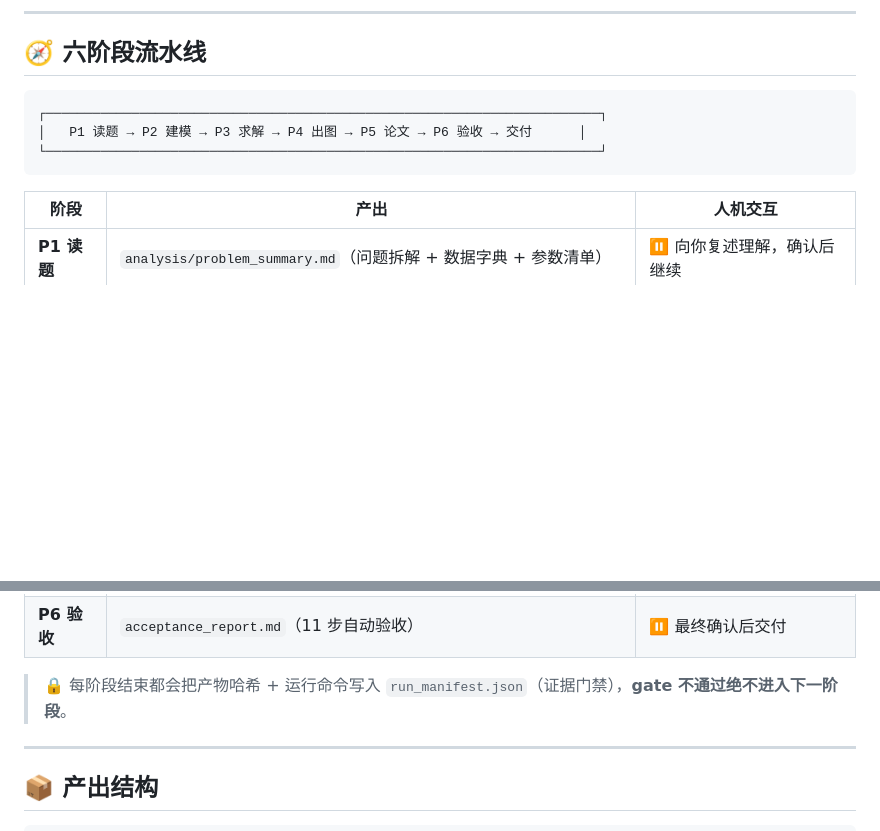
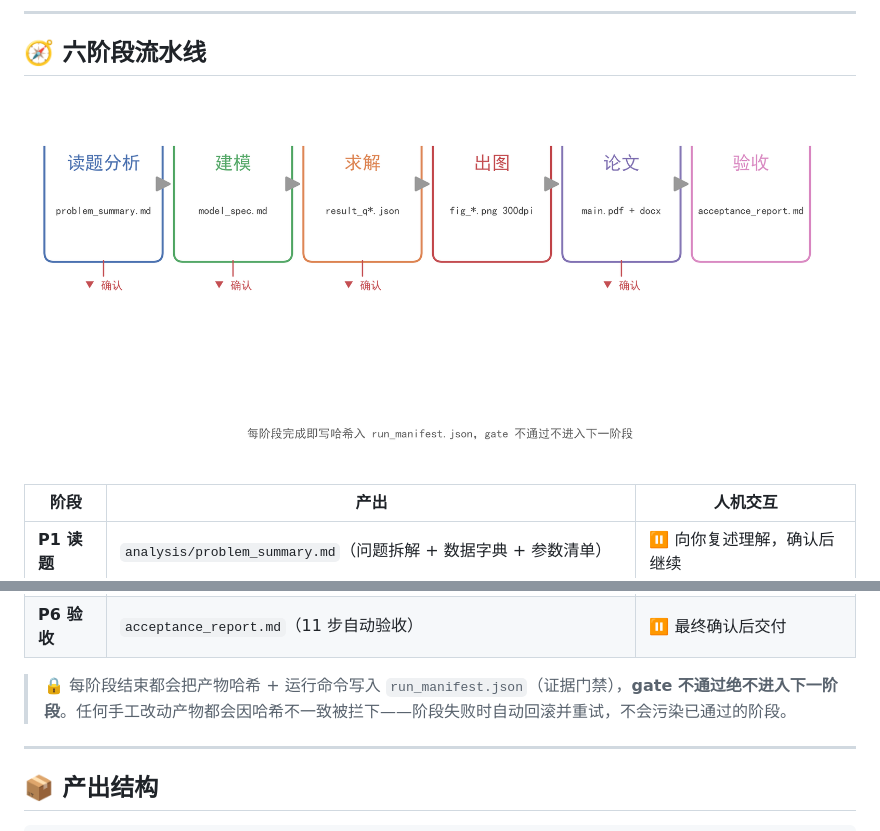
Before and after one commit to KumnXi/math_work, a Markdown page: README.md, 2 parts joined by grey strips. Drawn GitHub-style; pictures changed too: docs/images/pipeline.png (added); blank space fills up the shorter version.

````diff
--- a/README.md
+++ b/README.md
@@ -78,11 +82,9 @@ bash scripts/first_compile.sh  # 预热 LaTeX 模板（首次需联网装宏包
 
 ## 🧭 六阶段流水线
 
-```
-┌───────────────────────────────────────────────────────────────────────┐
-│   P1 读题 → P2 建模 → P3 求解 → P4 出图 → P5 论文 → P6 验收 → 交付      │
-└───────────────────────────────────────────────────────────────────────┘
-```
+<p align="center">
+  <img src="docs/images/pipeline.png" alt="六阶段流水线" width="860">
+</p>
 
 | 阶段 | 产出 | 人机交互 |
 |------|------|----------|
@@ -93,7 +95,7 @@ bash scripts/first_compile.sh  # 预热 LaTeX 模板（首次需联网装宏包
 | **P5 论文** | `paper/main.tex` + `main.pdf` + `main.docx`（完整版 Word） | ⏸ 交付前全文审阅 |
 | **P6 验收** | `acceptance_report.md`（11 步自动验收） | ⏸ 最终确认后交付 |
 
-> 🔒 每阶段结束都会把产物哈希 + 运行命令写入 `run_manifest.json`（证据门禁），**gate 不通过绝不进入下一阶段**。
+> 🔒 每阶段结束都会把产物哈希 + 运行命令写入 `run_manifest.json`（证据门禁），**gate 不通过绝不进入下一阶段**。任何手工改动产物都会因哈希不一致被拦下——阶段失败时自动回滚并重试，不会污染已通过的阶段。
 
 ---
 
````
Also changed, not shown: other parts of README.md (+4 -0 lines), docs/images/evidence_gate.png (added), 1 other file.
